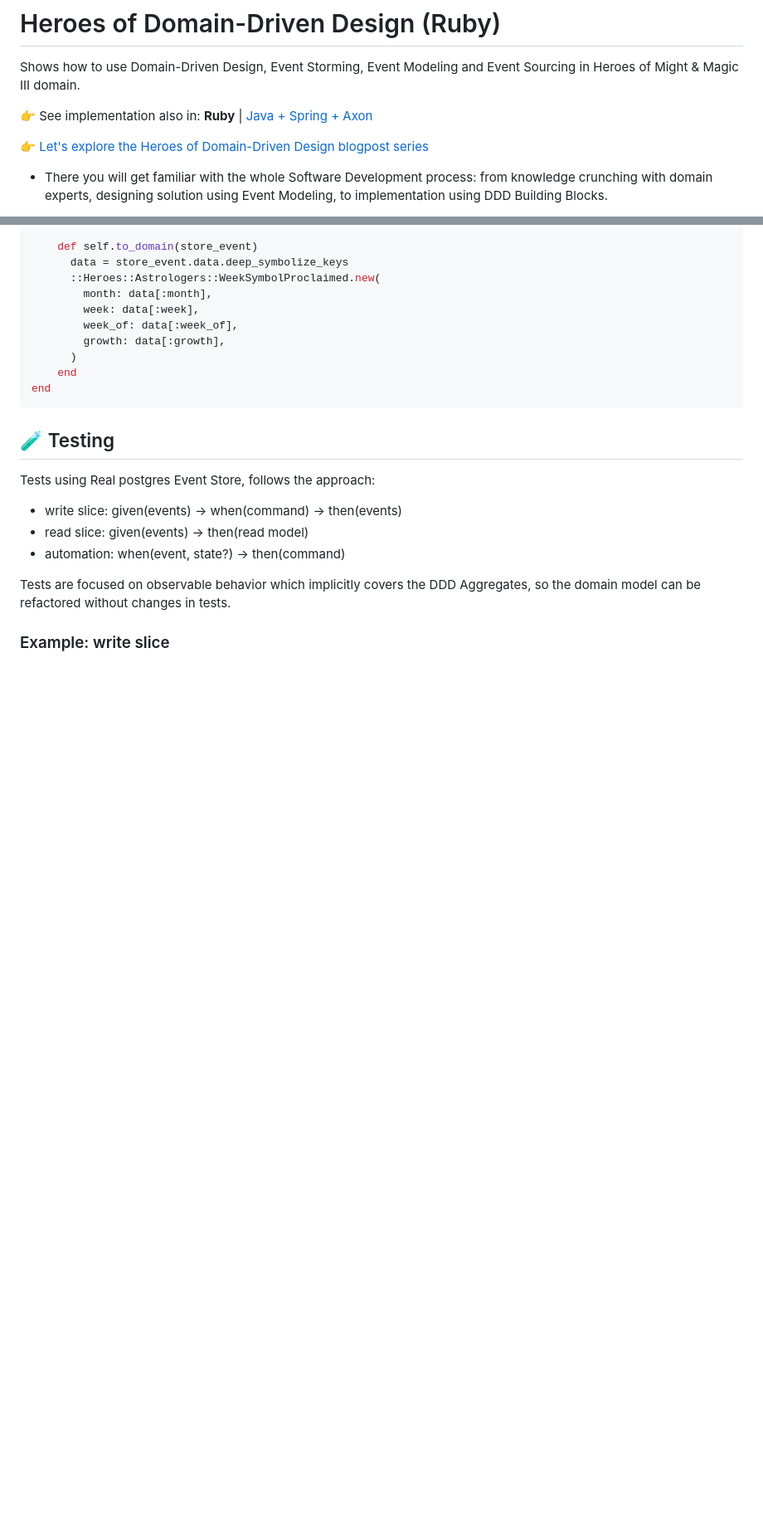
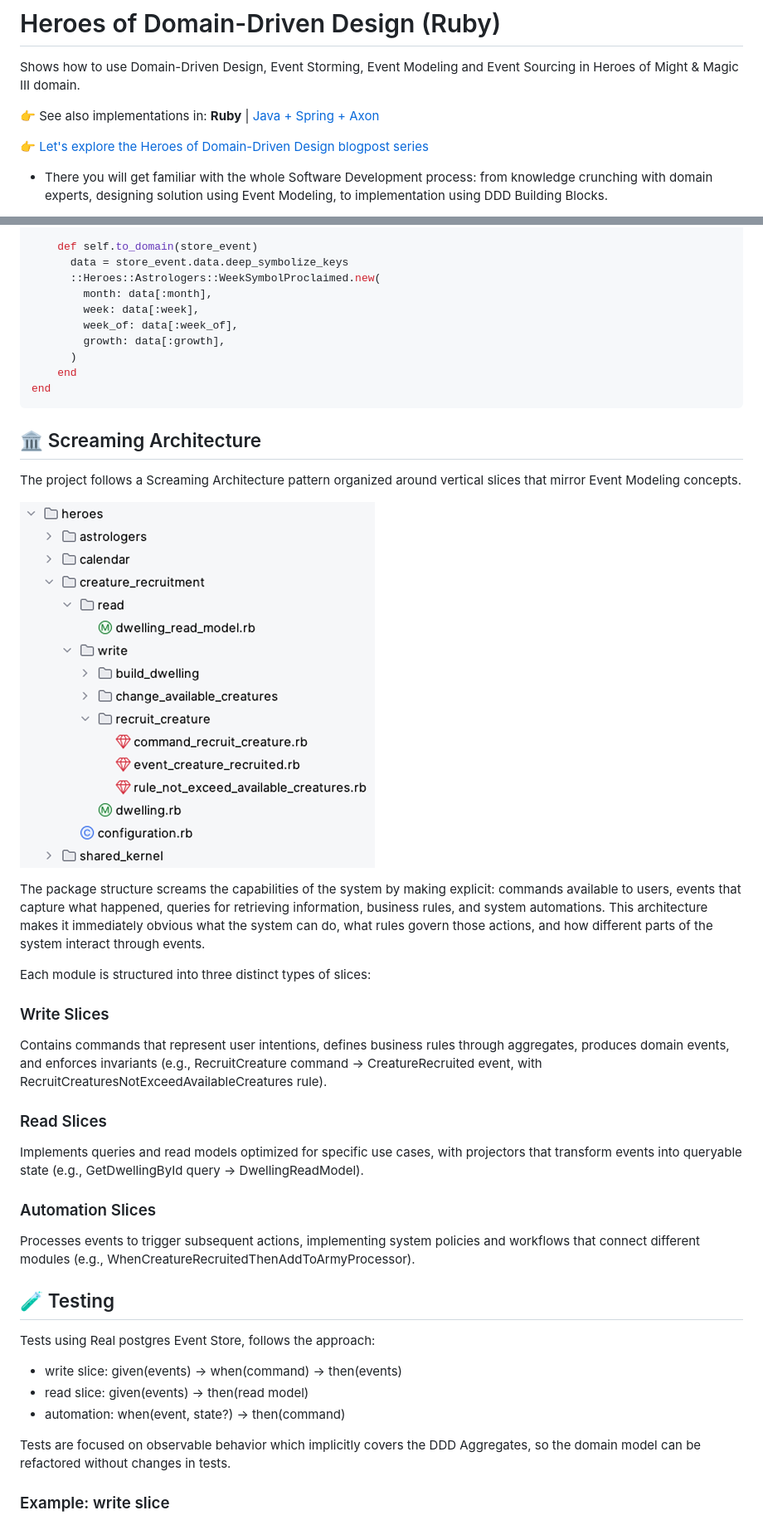
Before and after one commit to MateuszNaKodach/HeroesOfDomainDrivenDesign.EventSourcing.Ruby, a Markdown page: README.md, 2 parts joined by grey strips. Shown: that part at 83% size. Drawn GitHub-style; pictures changed too: docs/images/ScreamingArchitectureRuby.png (added); blank space fills up the shorter version.

Commit message:
📝 docs: update `README.md` - add Screaming Architecture section

````diff
--- a/README.md
+++ b/README.md
@@ -1,7 +1,7 @@
 # Heroes of Domain-Driven Design (Ruby)
 Shows how to use Domain-Driven Design, Event Storming, Event Modeling and Event Sourcing in Heroes of Might & Magic III domain.
 
-👉 See implementation also in: **Ruby** | [Java + Spring + Axon](https://github.com/MateuszNaKodach/HeroesOfDomainDrivenDesign.EventSourcing.Java.Axon.Spring)
+👉 See also implementations in: **Ruby** | [Java + Spring + Axon](https://github.com/MateuszNaKodach/HeroesOfDomainDrivenDesign.EventSourcing.Java.Axon.Spring)
 
 👉 [Let's explore the Heroes of Domain-Driven Design blogpost series](https://dddheroes.com/)
 - There you will get familiar with the whole Software Development process: from knowledge crunching with domain experts, designing solution using Event Modeling, to implementation using DDD Building Blocks.
@@ -115,6 +115,28 @@ WeekSymbolProclaimed = Class.new(RubyEventStore::Event) do
 end
 ```
 
+
+## 🏛️ Screaming Architecture
+
+The project follows a Screaming Architecture pattern organized around vertical slices that mirror Event Modeling concepts.
+
+![ScreamingArchitecture](docs/images/ScreamingArchitectureRuby.png)
+
+The package structure screams the capabilities of the system by making explicit: commands available to users, events that capture what happened, queries for retrieving information, business rules, and system automations.
+This architecture makes it immediately obvious what the system can do, what rules govern those actions, and how different parts of the system interact through events.
+
+Each module is structured into three distinct types of slices:
+
+### Write Slices
+Contains commands that represent user intentions, defines business rules through aggregates, produces domain events, and enforces invariants (e.g., RecruitCreature command → CreatureRecruited event, with RecruitCreaturesNotExceedAvailableCreatures rule).
+
+### Read Slices
+Implements queries and read models optimized for specific use cases, with projectors that transform events into queryable state (e.g., GetDwellingById query → DwellingReadModel).
+
+### Automation Slices
+Processes events to trigger subsequent actions, implementing system policies and workflows that connect different modules (e.g., WhenCreatureRecruitedThenAddToArmyProcessor).
+
+
 ## 🧪 Testing
 Tests using Real postgres Event Store, follows the approach:
 - write slice: given(events) -> when(command) -> then(events)
````
